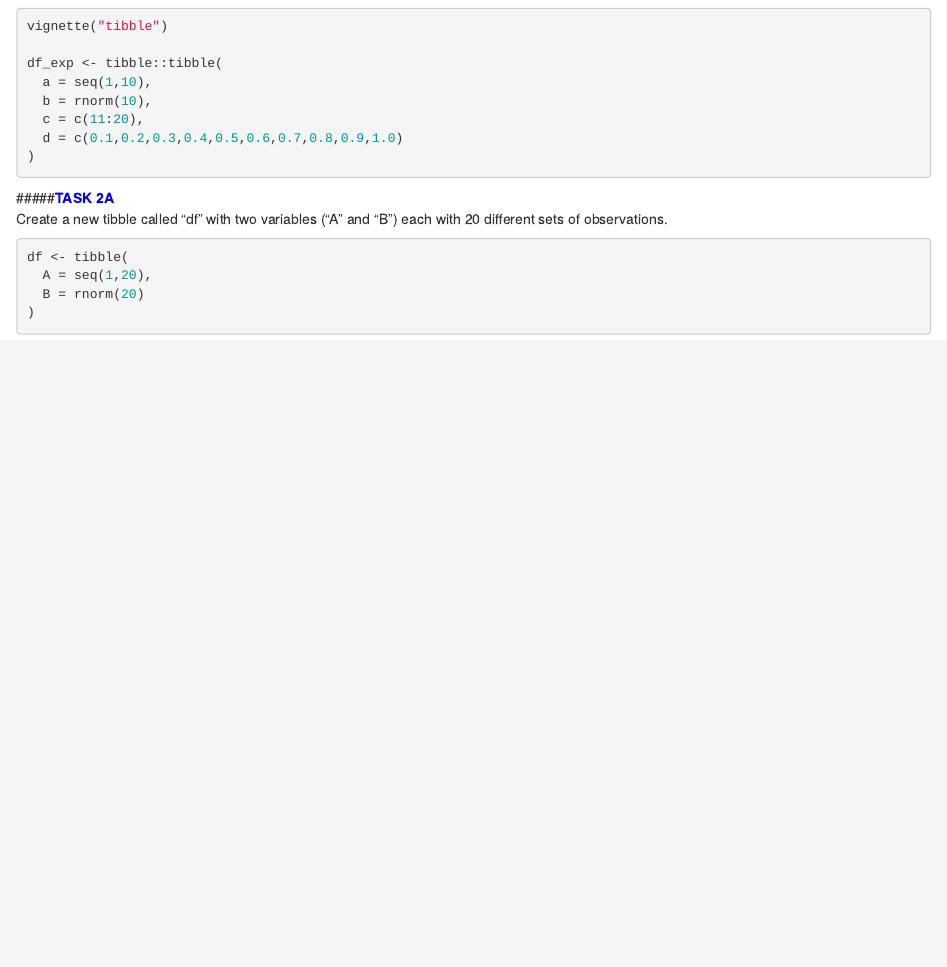
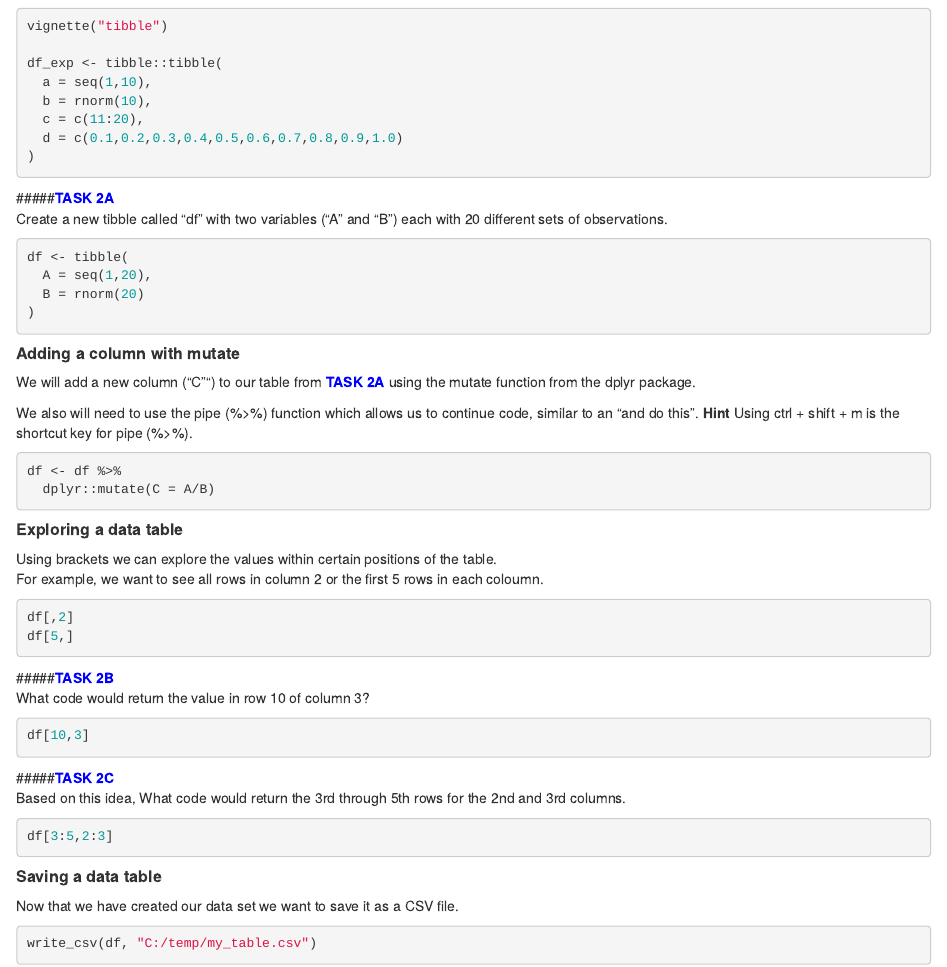
Before and after one commit to RAJohansen/UCL_Workshops, an R Markdown document (Intro_to_R/Intro_To_R_Doc.Rmd): the page in a window 1100 px wide, from 1590 px down. Rendered offline with R 4.5, knitr and Pandoc, with nearby package versions.

Commit message:
Updated up to Exploring and summarizing data

````diff
--- a/Intro_to_R/Intro_To_R_Doc.Rmd
+++ b/Intro_to_R/Intro_To_R_Doc.Rmd
@@ -108,3 +108,46 @@ df <- tibble(
   B = rnorm(20)
 )
 ```
+
+
+##### **Adding a column with mutate**
+We will add a new column ("C"") to our table from <span style="color:blue">**TASK 2A**</span> using the mutate function from the dplyr package.
+
+We also will need to use the pipe (%>%) function which allows us to continue code, similar to an "and do this".
+**Hint** Using ctrl + shift + m is the shortcut key for pipe (%>%).
+
+```{r, eval =FALSE}
+df <- df %>%
+  dplyr::mutate(C = A/B)
+```
+
+##### **Exploring a data table**
+Using brackets we can explore the values within certain positions of the table.
+For example, we want to see all rows in column 2 or the first 5 rows in each coloumn.
+
+```{r, eval=FALSE}
+df[,2]
+df[5,]
+```
+
+#####<span style="color:blue">**TASK 2B**</span>
+What code would return the value in row 10 of column 3?
+
+```{r, eval=FALSE}
+df[10,3]
+```
+
+
+#####<span style="color:blue">**TASK 2C**</span>
+Based on this idea, What code would return the 3rd through 5th rows for the 2nd and 3rd columns.
+
+```{r, eval=FALSE}
+df[3:5,2:3]
+```
+
+##### **Saving a data table**
+Now that we have created our data set we want to save it as a CSV file.
+
+```{r, eval=FALSE}
+write_csv(df, "C:/temp/my_table.csv")
+```
````
Also changed, not shown: Intro_to_R/Intro_To_R.R (+4 -3 lines).
